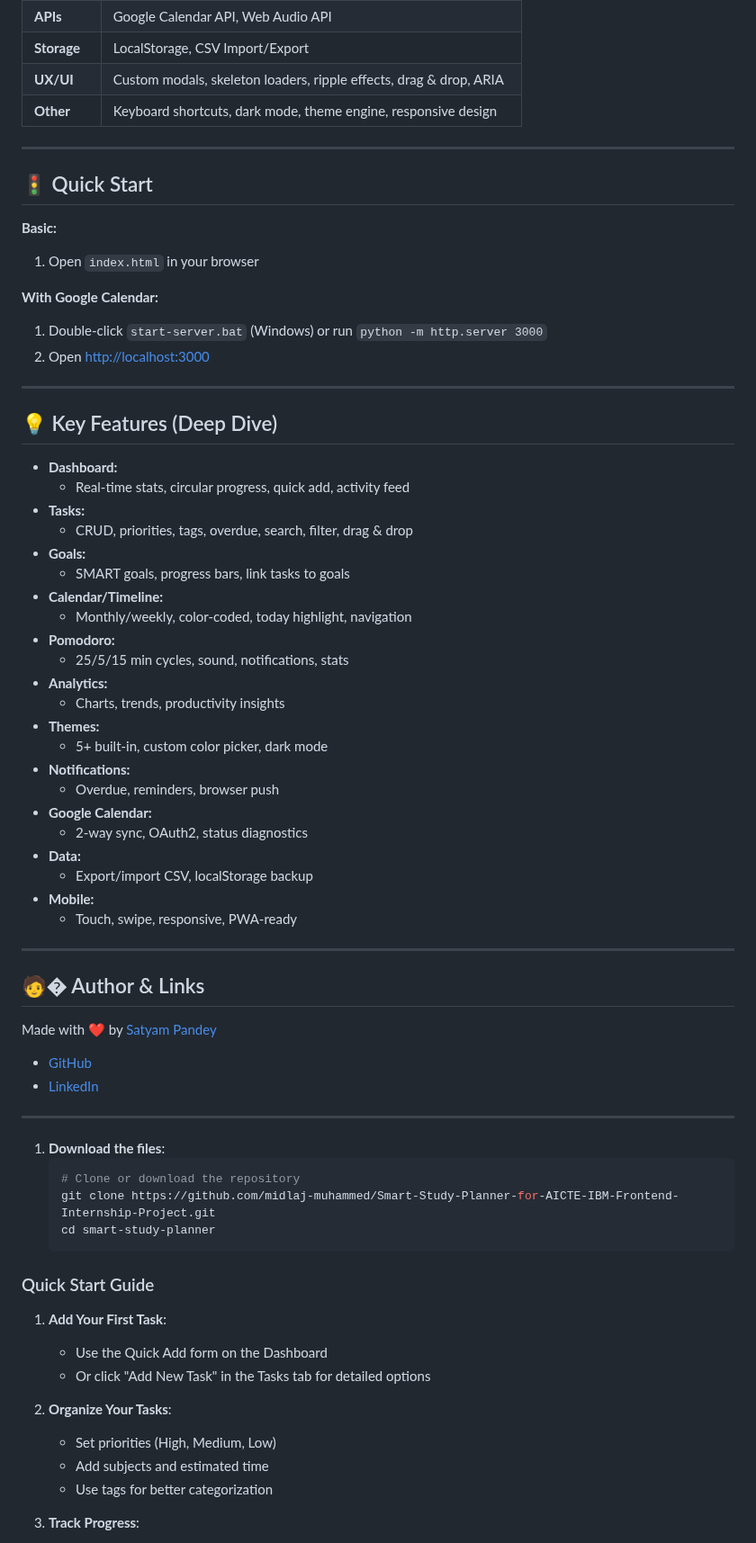
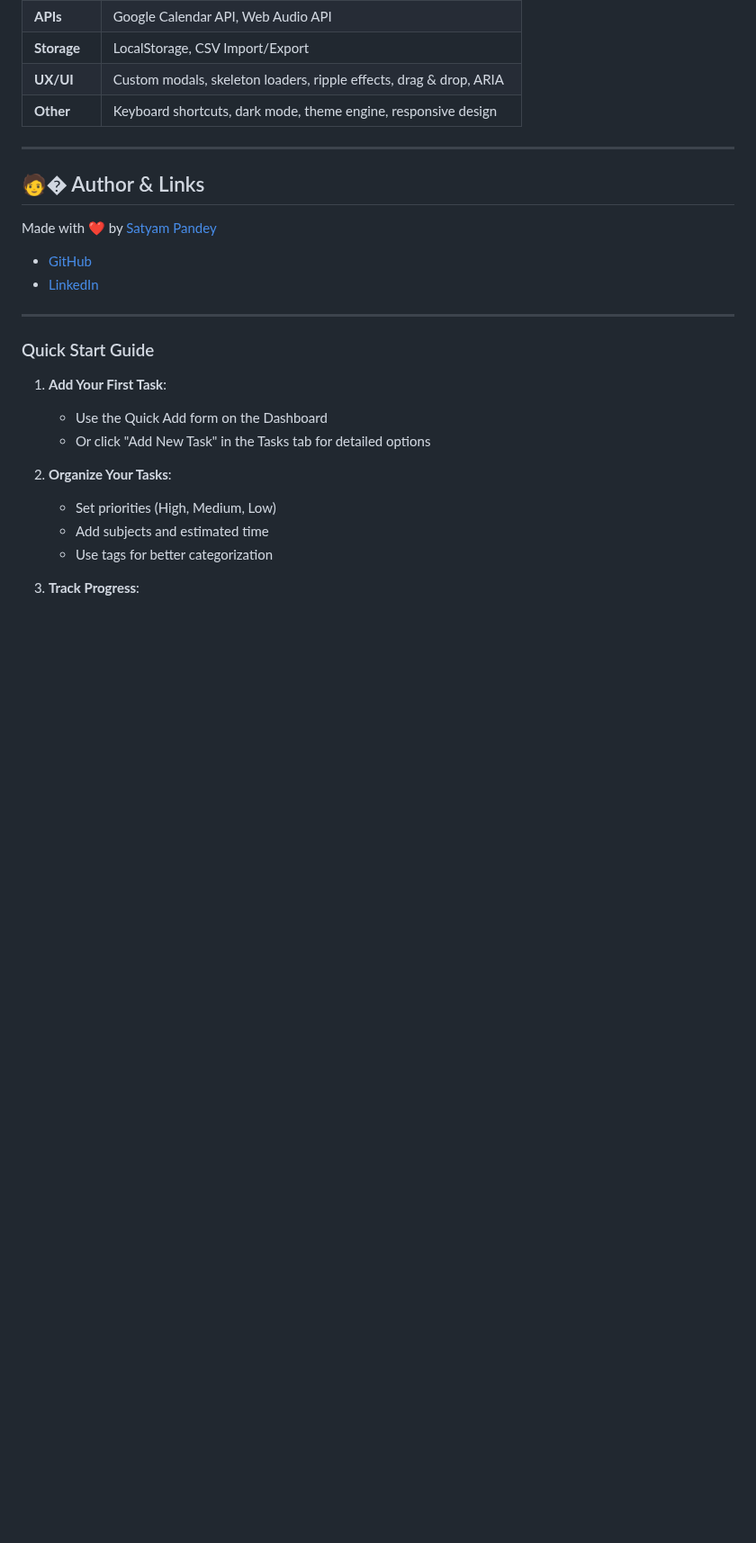
Before and after one commit to SatyamPandey-07/STUDY_PLANNER, a Markdown page: README.md, the part around one of its changes. Shown at 90% size. Drawn GitHub-style; blank space fills up the shorter version.

Commit message:
Clean up README by removing sections
Removed troubleshooting, privacy, author, quick start, and key features sections from README.md.

````diff
--- a/README.md
+++ b/README.md
@@ -450,44 +395,6 @@ This project is open for contributions! Here's how you can help:
 
 ---
 
-## 🚦 Quick Start
-
-**Basic:**
-1. Open `index.html` in your browser
-
-**With Google Calendar:**
-1. Double-click `start-server.bat` (Windows) or run `python -m http.server 3000`
-2. Open [http://localhost:3000](http://localhost:3000)
-
----
-
-## 💡 Key Features (Deep Dive)
-
-- **Dashboard:**
-   - Real-time stats, circular progress, quick add, activity feed
-- **Tasks:**
-   - CRUD, priorities, tags, overdue, search, filter, drag & drop
-- **Goals:**
-   - SMART goals, progress bars, link tasks to goals
-- **Calendar/Timeline:**
-   - Monthly/weekly, color-coded, today highlight, navigation
-- **Pomodoro:**
-   - 25/5/15 min cycles, sound, notifications, stats
-- **Analytics:**
-   - Charts, trends, productivity insights
-- **Themes:**
-   - 5+ built-in, custom color picker, dark mode
-- **Notifications:**
-   - Overdue, reminders, browser push
-- **Google Calendar:**
-   - 2-way sync, OAuth2, status diagnostics
-- **Data:**
-   - Export/import CSV, localStorage backup
-- **Mobile:**
-   - Touch, swipe, responsive, PWA-ready
-
----
-
 ## 🧑‍� Author & Links
 
 Made with ❤️ by [Satyam Pandey](https://github.com/SatyamPandey-07)
@@ -496,13 +403,6 @@ Made with ❤️ by [Satyam Pandey](https://github.com/SatyamPandey-07)
 - [LinkedIn](https://www.linkedin.com/in/satyam-pandey-0b246432a/)
 
 ---
-
-1. **Download the files**:
-   ```bash
-   # Clone or download the repository
-   git clone https://github.com/midlaj-muhammed/Smart-Study-Planner-for-AICTE-IBM-Frontend-Internship-Project.git
-   cd smart-study-planner
-   ```
 
 ### Quick Start Guide
 
````
Also changed, not shown: other parts of README.md (+0 -55 lines).
